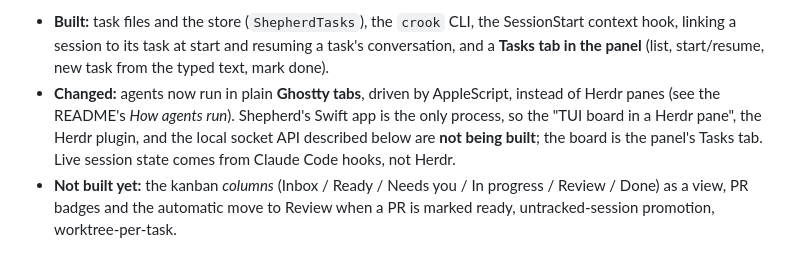
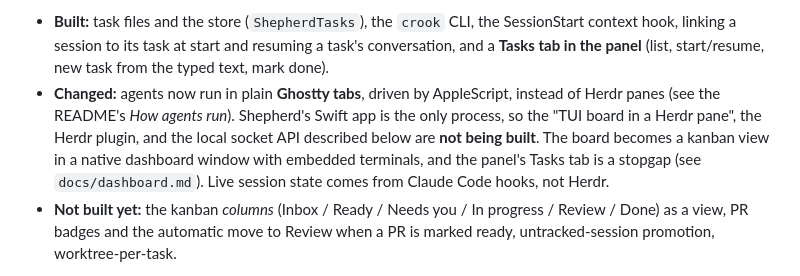
Before and after one commit to adamflitney/shepherd, a Markdown page: docs/task-board.md, the part around one of its changes. GitHub-like rendering.

```diff
--- a/docs/task-board.md
+++ b/docs/task-board.md
@@ -4,6 +4,6 @@
 
 - **Built:** task files and the store (`ShepherdTasks`), the `crook` CLI, the SessionStart context hook, linking a session to its task at start and resuming a task's conversation, and a **Tasks tab in the panel** (list, start/resume, new task from the typed text, mark done).
-- **Changed:** agents now run in plain **Ghostty tabs**, driven by AppleScript, instead of Herdr panes (see the README's *How agents run*). Shepherd's Swift app is the only process, so the "TUI board in a Herdr pane", the Herdr plugin, and the local socket API described below are **not being built**; the board is the panel's Tasks tab. Live session state comes from Claude Code hooks, not Herdr.
+- **Changed:** agents now run in plain **Ghostty tabs**, driven by AppleScript, instead of Herdr panes (see the README's *How agents run*). Shepherd's Swift app is the only process, so the "TUI board in a Herdr pane", the Herdr plugin, and the local socket API described below are **not being built**. The board becomes a kanban view in a native dashboard window with embedded terminals, and the panel's Tasks tab is a stopgap (see `docs/dashboard.md`). Live session state comes from Claude Code hooks, not Herdr.
 - **Not built yet:** the kanban *columns* (Inbox / Ready / Needs you / In progress / Review / Done) as a view, PR badges and the automatic move to Review when a PR is marked ready, untracked-session promotion, worktree-per-task.
 
 The original design (2026-10-05) follows unchanged for reference.
```
Also changed, not shown: other parts of docs/task-board.md (+1 -1 lines), docs/HANDOFF.md (+6 -1 lines), docs/dashboard.md (added, +118 -0 lines).
